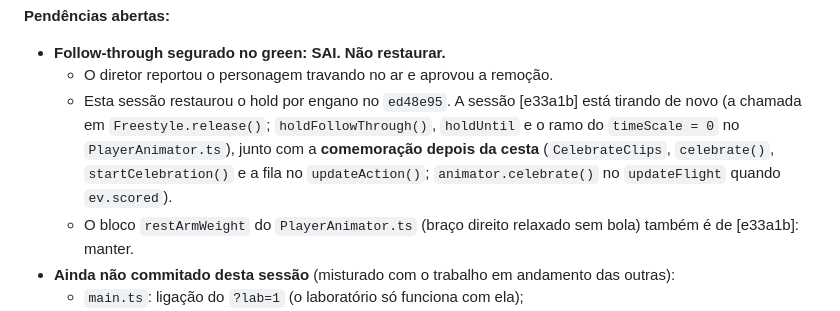
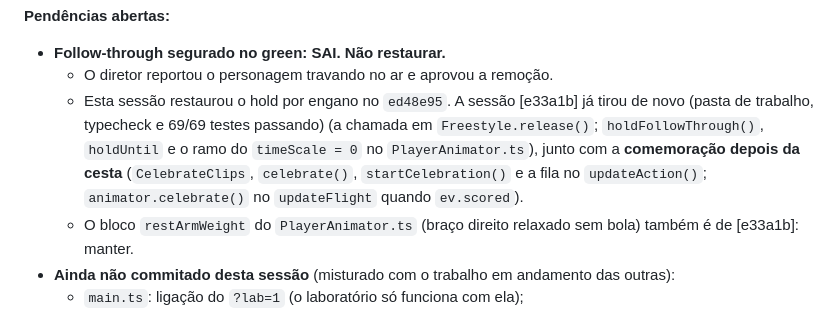
Before and after one commit to vareIIa/NBA, a Markdown page: docs/dev/HANDOFF-FLUIDEZ.md, the part around the change. Drawn GitHub-style.

Commit message:
Handoff da fluidez: hold do green já removido pela outra sessão
Co-Authored-By: Claude Opus 5.5 <noreply@anthropic.com>

```diff
--- a/docs/dev/HANDOFF-FLUIDEZ.md
+++ b/docs/dev/HANDOFF-FLUIDEZ.md
@@ -171,7 +171,7 @@ Há **outras sessões** mexendo em `web/` ao mesmo tempo.
 
 - **Follow-through segurado no green: SAI. Não restaurar.**
   - O diretor reportou o personagem travando no ar e aprovou a remoção.
-  - Esta sessão restaurou o hold por engano no `ed48e95`. A sessão [e33a1b] está tirando de novo (a chamada em `Freestyle.release()`; `holdFollowThrough()`, `holdUntil` e o ramo do `timeScale = 0` no `PlayerAnimator.ts`), junto com a **comemoração depois da cesta** (`CelebrateClips`, `celebrate()`, `startCelebration()` e a fila no `updateAction()`; `animator.celebrate()` no `updateFlight` quando `ev.scored`).
+  - Esta sessão restaurou o hold por engano no `ed48e95`. A sessão [e33a1b] já tirou de novo (pasta de trabalho, typecheck e 69/69 testes passando) (a chamada em `Freestyle.release()`; `holdFollowThrough()`, `holdUntil` e o ramo do `timeScale = 0` no `PlayerAnimator.ts`), junto com a **comemoração depois da cesta** (`CelebrateClips`, `celebrate()`, `startCelebration()` e a fila no `updateAction()`; `animator.celebrate()` no `updateFlight` quando `ev.scored`).
   - O bloco `restArmWeight` do `PlayerAnimator.ts` (braço direito relaxado sem bola) também é de [e33a1b]: manter.
 - **Ainda não commitado desta sessão** (misturado com o trabalho em andamento das outras):
   - `main.ts`: ligação do `?lab=1` (o laboratório só funciona com ela);
```
